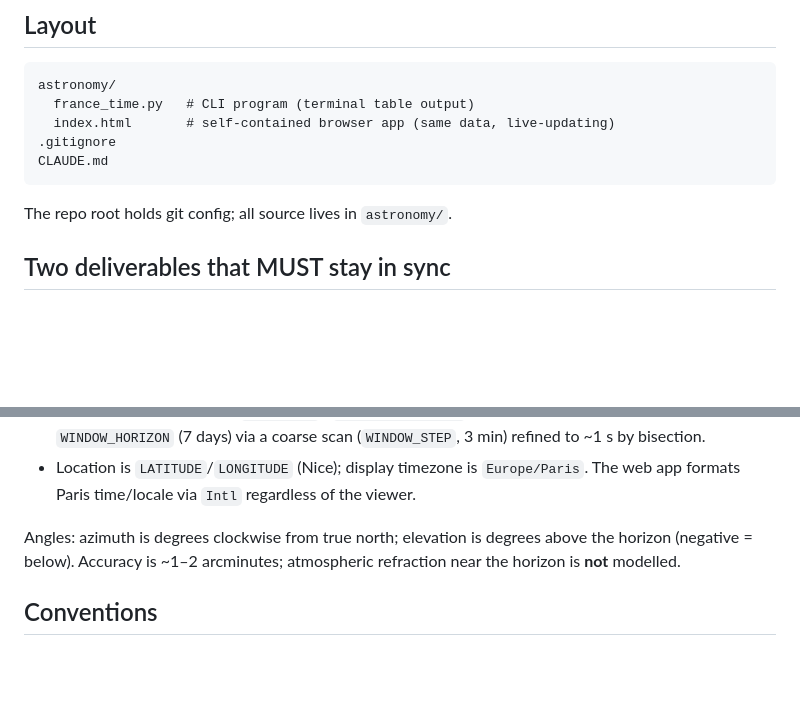
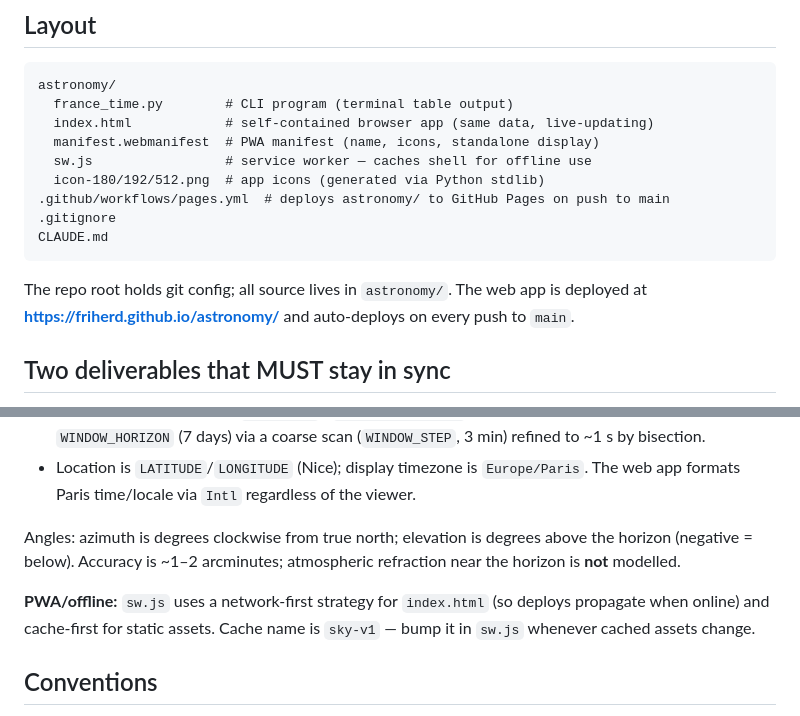
Before and after one commit to friherd/astronomy, a Markdown page: CLAUDE.md, 2 parts joined by grey strips. GitHub-like rendering; blank space fills up the shorter version.

Commit message:
Update CLAUDE.md for PWA, Pages deploy, and offline caching
Add sw.js/manifest/icons to layout, document GitHub Pages URL and
auto-deploy, and note the service worker cache strategy (sky-v1).

Co-Authored-By: Claude Sonnet 4.6 <noreply@anthropic.com>

````diff
--- a/CLAUDE.md
+++ b/CLAUDE.md
@@ -10,13 +10,19 @@ Moon, Venus, Jupiter, Saturn, and Mars.
 
 ```
 astronomy/
-  france_time.py   # CLI program (terminal table output)
-  index.html       # self-contained browser app (same data, live-updating)
+  france_time.py        # CLI program (terminal table output)
+  index.html            # self-contained browser app (same data, live-updating)
+  manifest.webmanifest  # PWA manifest (name, icons, standalone display)
+  sw.js                 # service worker — caches shell for offline use
+  icon-180/192/512.png  # app icons (generated via Python stdlib)
+.github/workflows/pages.yml  # deploys astronomy/ to GitHub Pages on push to main
 .gitignore
 CLAUDE.md
 ```
 
-The repo root holds git config; all source lives in `astronomy/`.
+The repo root holds git config; all source lives in `astronomy/`. The web app
+is deployed at **https://friherd.github.io/astronomy/** and auto-deploys on
+every push to `main`.
 
 ## Two deliverables that MUST stay in sync
 
@@ -56,6 +62,10 @@ Angles: azimuth is degrees clockwise from true north; elevation is degrees above
 the horizon (negative = below). Accuracy is ~1–2 arcminutes; atmospheric
 refraction near the horizon is **not** modelled.
 
+**PWA/offline:** `sw.js` uses a network-first strategy for `index.html` (so
+deploys propagate when online) and cache-first for static assets. Cache name
+is `sky-v1` — bump it in `sw.js` whenever cached assets change.
+
 ## Conventions
 
 - **Verify numerically, don't assume.** Established practice in this repo is to
````
